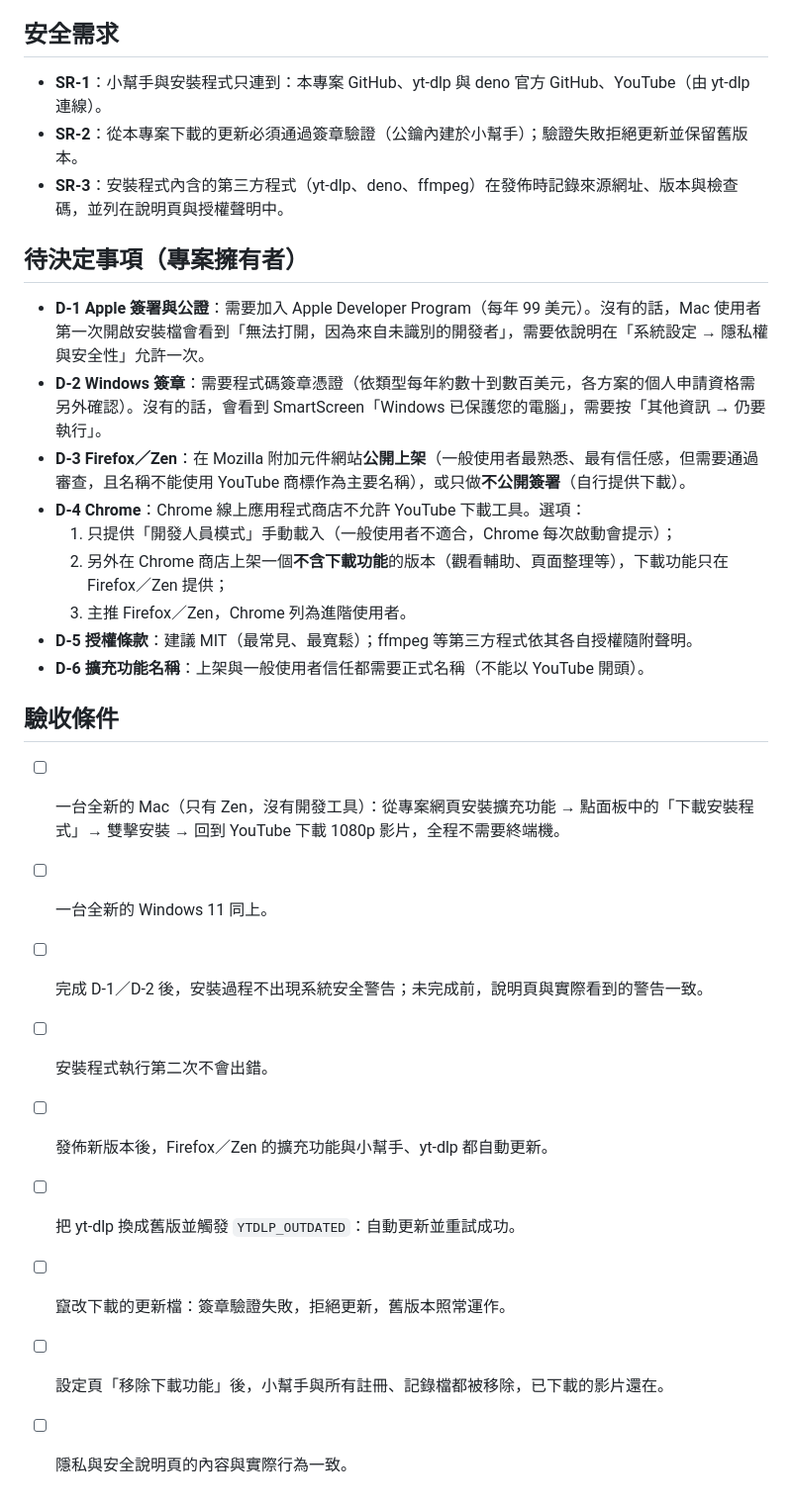
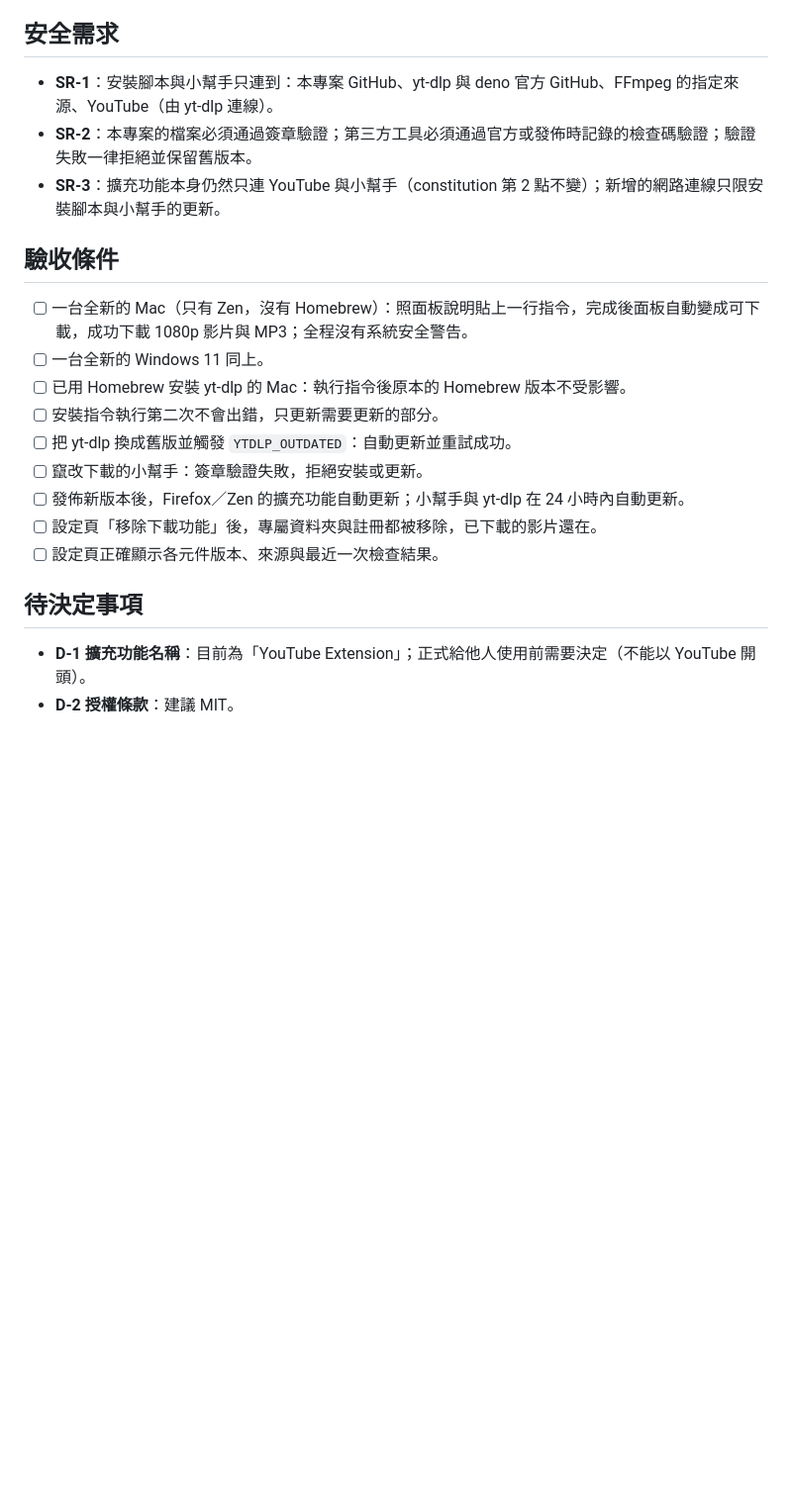
Before and after one commit to chidi0716/youtube-extension, a Markdown page: specs/008-install-and-update/spec.md, the part around one of its changes. Shown at 99% size. Drawn GitHub-style; blank space fills up the shorter version.

```diff
--- a/specs/008-install-and-update/spec.md
+++ b/specs/008-install-and-update/spec.md
@@ -85,30 +80,23 @@
 
 ## 安全需求
 
-- **SR-1**：小幫手與安裝程式只連到：本專案 GitHub、yt-dlp 與 deno 官方 GitHub、YouTube（由 yt-dlp 連線）。
-- **SR-2**：從本專案下載的更新必須通過簽章驗證（公鑰內建於小幫手）；驗證失敗拒絕更新並保留舊版本。
-- **SR-3**：安裝程式內含的第三方程式（yt-dlp、deno、ffmpeg）在發佈時記錄來源網址、版本與檢查碼，並列在說明頁與授權聲明中。
-
-## 待決定事項（專案擁有者）
-
-- **D-1 Apple 簽署與公證**：需要加入 Apple Developer Program（每年 99 美元）。沒有的話，Mac 使用者第一次開啟安裝檔會看到「無法打開，因為來自未識別的開發者」，需要依說明在「系統設定 → 隱私權與安全性」允許一次。
-- **D-2 Windows 簽章**：需要程式碼簽章憑證（依類型每年約數十到數百美元，各方案的個人申請資格需另外確認）。沒有的話，會看到 SmartScreen「Windows 已保護您的電腦」，需要按「其他資訊 → 仍要執行」。
-- **D-3 Firefox／Zen**：在 Mozilla 附加元件網站**公開上架**（一般使用者最熟悉、最有信任感，但需要通過審查，且名稱不能使用 YouTube 商標作為主要名稱），或只做**不公開簽署**（自行提供下載）。
-- **D-4 Chrome**：Chrome 線上應用程式商店不允許 YouTube 下載工具。選項：
-  1. 只提供「開發人員模式」手動載入（一般使用者不適合，Chrome 每次啟動會提示）；
-  2. 另外在 Chrome 商店上架一個**不含下載功能**的版本（觀看輔助、頁面整理等），下載功能只在 Firefox／Zen 提供；
-  3. 主推 Firefox／Zen，Chrome 列為進階使用者。
-- **D-5 授權條款**：建議 MIT（最常見、最寬鬆）；ffmpeg 等第三方程式依其各自授權隨附聲明。
-- **D-6 擴充功能名稱**：上架與一般使用者信任都需要正式名稱（不能以 YouTube 開頭）。
+- **SR-1**：安裝腳本與小幫手只連到：本專案 GitHub、yt-dlp 與 deno 官方 GitHub、FFmpeg 的指定來源、YouTube（由 yt-dlp 連線）。
+- **SR-2**：本專案的檔案必須通過簽章驗證；第三方工具必須通過官方或發佈時記錄的檢查碼驗證；驗證失敗一律拒絕並保留舊版本。
+- **SR-3**：擴充功能本身仍然只連 YouTube 與小幫手（constitution 第 2 點不變）；新增的網路連線只限安裝腳本與小幫手的更新。
 
 ## 驗收條件
 
-- [ ] 一台全新的 Mac（只有 Zen，沒有開發工具）：從專案網頁安裝擴充功能 → 點面板中的「下載安裝程式」→ 雙擊安裝 → 回到 YouTube 下載 1080p 影片，全程不需要終端機。
+- [ ] 一台全新的 Mac（只有 Zen，沒有 Homebrew）：照面板說明貼上一行指令，完成後面板自動變成可下載，成功下載 1080p 影片與 MP3；全程沒有系統安全警告。
 - [ ] 一台全新的 Windows 11 同上。
-- [ ] 完成 D-1／D-2 後，安裝過程不出現系統安全警告；未完成前，說明頁與實際看到的警告一致。
-- [ ] 安裝程式執行第二次不會出錯。
-- [ ] 發佈新版本後，Firefox／Zen 的擴充功能與小幫手、yt-dlp 都自動更新。
+- [ ] 已用 Homebrew 安裝 yt-dlp 的 Mac：執行指令後原本的 Homebrew 版本不受影響。
+- [ ] 安裝指令執行第二次不會出錯，只更新需要更新的部分。
 - [ ] 把 yt-dlp 換成舊版並觸發 `YTDLP_OUTDATED`：自動更新並重試成功。
-- [ ] 竄改下載的更新檔：簽章驗證失敗，拒絕更新，舊版本照常運作。
-- [ ] 設定頁「移除下載功能」後，小幫手與所有註冊、記錄檔都被移除，已下載的影片還在。
-- [ ] 隱私與安全說明頁的內容與實際行為一致。
+- [ ] 竄改下載的小幫手：簽章驗證失敗，拒絕安裝或更新。
+- [ ] 發佈新版本後，Firefox／Zen 的擴充功能自動更新；小幫手與 yt-dlp 在 24 小時內自動更新。
+- [ ] 設定頁「移除下載功能」後，專屬資料夾與註冊都被移除，已下載的影片還在。
+- [ ] 設定頁正確顯示各元件版本、來源與最近一次檢查結果。
+
+## 待決定事項
+
+- **D-1 擴充功能名稱**：目前為「YouTube Extension」；正式給他人使用前需要決定（不能以 YouTube 開頭）。
+- **D-2 授權條款**：建議 MIT。
```
Also changed, not shown: other parts of specs/008-install-and-update/spec.md (+56 -61 lines).
